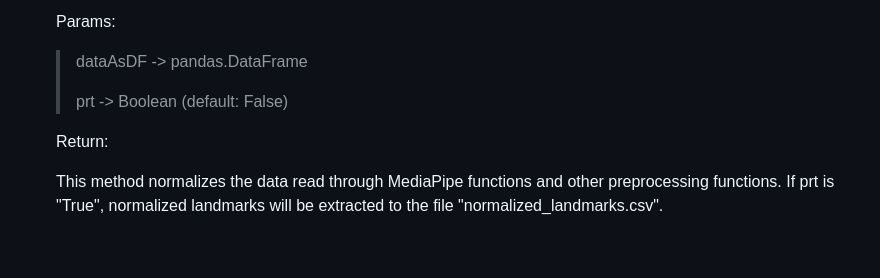
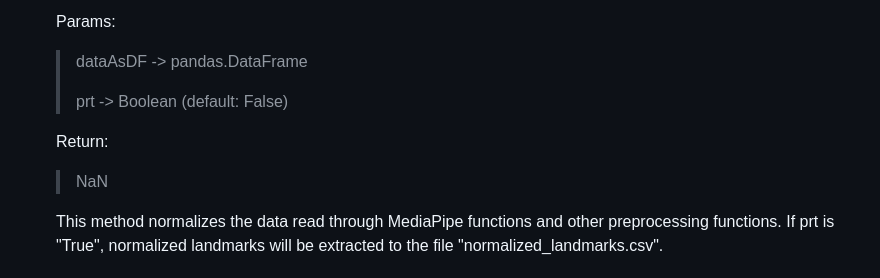
Before and after one commit to nuhfurkan/human-pose-classification, a Markdown page: README.md, the part around the change. Drawn GitHub-style; blank space fills up the shorter version.

```diff
--- a/README.md
+++ b/README.md
@@ -176,6 +176,8 @@ mpprocess file contains the class of MPObject. MPObject class has the following
 
    Return:
 
+   > NaN
+
    This method normalizes the data read through MediaPipe functions and other preprocessing functions. If prt is "True", normalized landmarks will be extracted to the file "normalized_landmarks.csv".
 
 ## Notes
```
